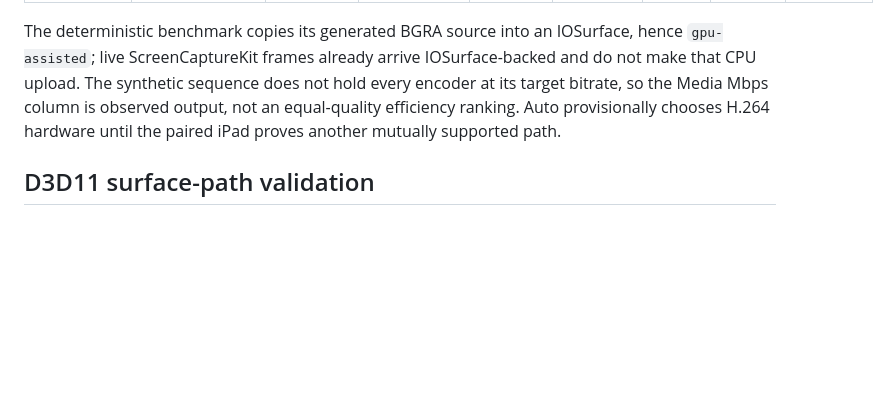
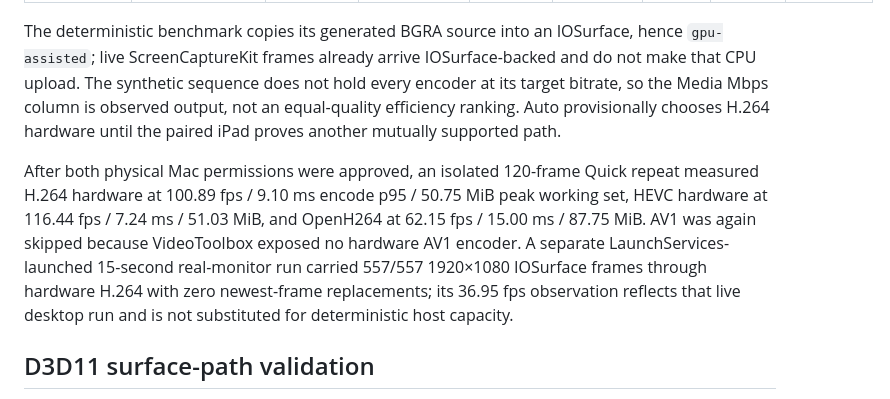
Before and after one commit to mlo0352/nfidb, a Markdown page: docs/CODEC_BENCHMARKS.md, the part around the change. Drawn GitHub-style; blank space fills up the shorter version.

Commit message:
docs: record approved Mac capture evidence

```diff
--- a/docs/CODEC_BENCHMARKS.md
+++ b/docs/CODEC_BENCHMARKS.md
@@ -49,6 +49,8 @@ The corrected Quick run below used an optimized executable and 180 deterministic
 | OpenH264 | `cpu-preprocessing` | 60.26 fps | 3.10 ms | 15.14 ms | 100.02% | 83.44 MiB | 0.57 | rejected |
 
 The deterministic benchmark copies its generated BGRA source into an IOSurface, hence `gpu-assisted`; live ScreenCaptureKit frames already arrive IOSurface-backed and do not make that CPU upload. The synthetic sequence does not hold every encoder at its target bitrate, so the Media Mbps column is observed output, not an equal-quality efficiency ranking. Auto provisionally chooses H.264 hardware until the paired iPad proves another mutually supported path.
+
+After both physical Mac permissions were approved, an isolated 120-frame Quick repeat measured H.264 hardware at 100.89 fps / 9.10 ms encode p95 / 50.75 MiB peak working set, HEVC hardware at 116.44 fps / 7.24 ms / 51.03 MiB, and OpenH264 at 62.15 fps / 15.00 ms / 87.75 MiB. AV1 was again skipped because VideoToolbox exposed no hardware AV1 encoder. A separate LaunchServices-launched 15-second real-monitor run carried 557/557 1920×1080 IOSurface frames through hardware H.264 with zero newest-frame replacements; its 36.95 fps observation reflects that live desktop run and is not substituted for deterministic host capacity.
 
 ## D3D11 surface-path validation
 
```
Also changed, not shown: docs/TEST_MATRIX.md (+4 -4 lines).
